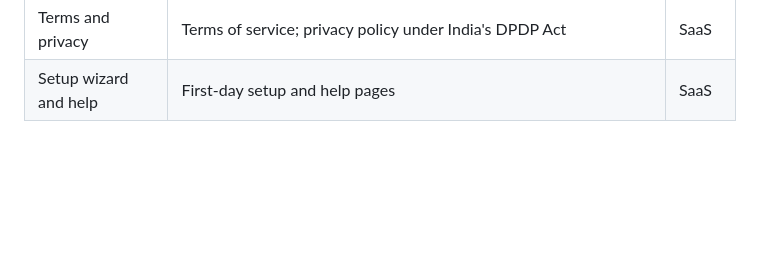
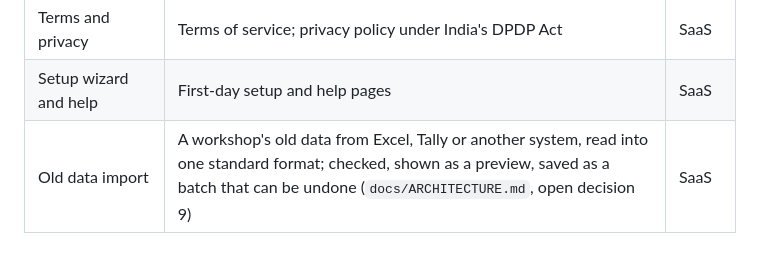
Before and after one commit to Irshaduu/workshopos, a Markdown page: docs/MODULES.md, the part around the change. Rendered like a GitHub page; blank space fills up the shorter version.

```diff
--- a/docs/MODULES.md
+++ b/docs/MODULES.md
@@ -172,3 +172,4 @@ so adding them changes no existing table.
 | Export and exit | A workshop's data exported, then deleted when it leaves | SaaS |
 | Terms and privacy | Terms of service; privacy policy under India's DPDP Act | SaaS |
 | Setup wizard and help | First-day setup and help pages | SaaS |
+| Old data import | A workshop's old data from Excel, Tally or another system, read into one standard format; checked, shown as a preview, saved as a batch that can be undone (`docs/ARCHITECTURE.md`, open decision 9) | SaaS |
```
Also changed, not shown: docs/ARCHITECTURE.md (+9 -1 lines).
